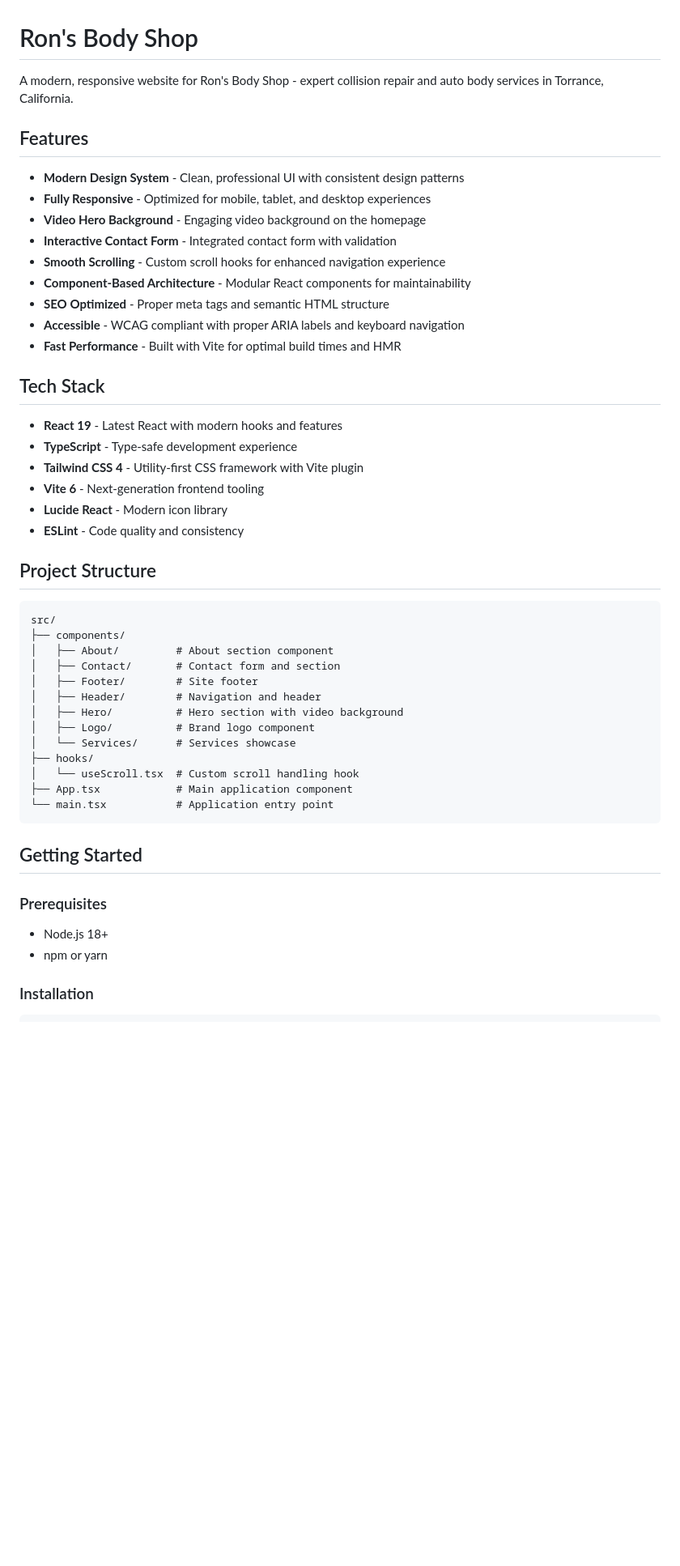
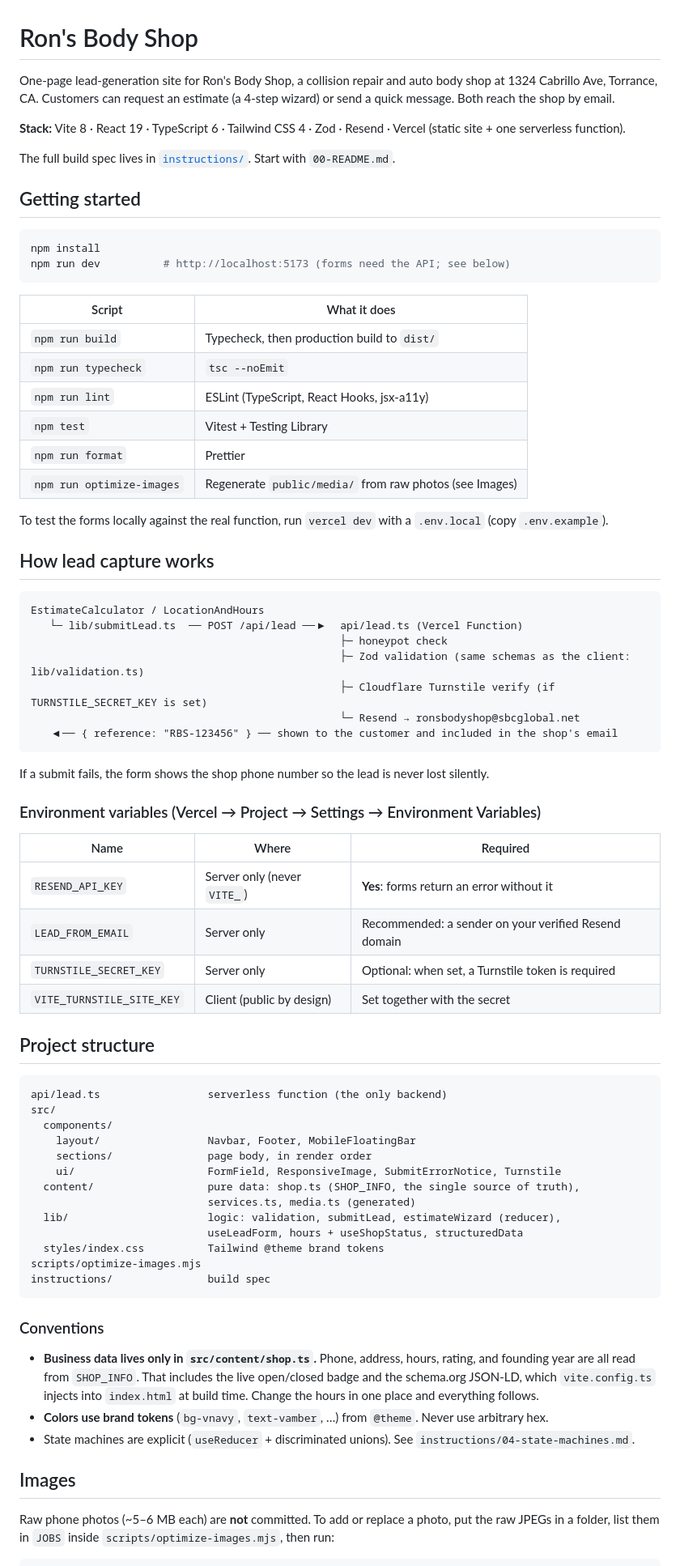
Before and after one commit to tobiakoko/RonsBodyShop, a Markdown page: README.md, the part around one of its changes. Shown at 81% size. Drawn GitHub-style; blank space fills up the shorter version.

Commit message:
docs: rewrite README for the real project (D3)
Co-Authored-By: Claude Opus 5.5 <noreply@anthropic.com>

````diff
--- a/README.md
+++ b/README.md
@@ -1,53 +1,78 @@
 # Ron's Body Shop
 
-A modern, responsive website for Ron's Body Shop - expert collision repair and auto body services in Torrance, California.
+One-page lead-generation site for Ron's Body Shop, a collision repair and auto body shop at 1324 Cabrillo Ave, Torrance, CA. Customers can request an estimate (a 4-step wizard) or send a quick message. Both reach the shop by email.
 
-## Features
+**Stack:** Vite 8 · React 19 · TypeScript 6 · Tailwind CSS 4 · Zod · Resend · Vercel (static site + one serverless function).
 
-- **Modern Design System** - Clean, professional UI with consistent design patterns
-- **Fully Responsive** - Optimized for mobile, tablet, and desktop experiences
-- **Video Hero Background** - Engaging video background on the homepage
-- **Interactive Contact Form** - Integrated contact form with validation
-- **Smooth Scrolling** - Custom scroll hooks for enhanced navigation experience
-- **Component-Based Architecture** - Modular React components for maintainability
-- **SEO Optimized** - Proper meta tags and semantic HTML structure
-- **Accessible** - WCAG compliant with proper ARIA labels and keyboard navigation
-- **Fast Performance** - Built with Vite for optimal build times and HMR
+The full build spec lives in [`instructions/`](instructions/). Start with `00-README.md`.
 
-## Tech Stack
+## Getting started
 
-- **React 19** - Latest React with modern hooks and features
-- **TypeScript** - Type-safe development experience
-- **Tailwind CSS 4** - Utility-first CSS framework with Vite plugin
-- **Vite 6** - Next-generation frontend tooling
-- **Lucide React** - Modern icon library
-- **ESLint** - Code quality and consistency
+```bash
+npm install
+npm run dev          # http://localhost:5173 (forms need the API; see below)
+```
 
-## Project Structure
+| Script                    | What it does                                            |
+| ------------------------- | ------------------------------------------------------- |
+| `npm run build`           | Typecheck, then production build to `dist/`             |
+| `npm run typecheck`       | `tsc --noEmit`                                          |
+| `npm run lint`            | ESLint (TypeScript, React Hooks, jsx-a11y)              |
+| `npm test`                | Vitest + Testing Library                                |
+| `npm run format`          | Prettier                                                |
+| `npm run optimize-images` | Regenerate `public/media/` from raw photos (see Images) |
+
+To test the forms locally against the real function, run `vercel dev` with a `.env.local` (copy `.env.example`).
+
+## How lead capture works
 
 ```
-src/
-├── components/
-│   ├── About/         # About section component
-│   ├── Contact/       # Contact form and section
-│   ├── Footer/        # Site footer
-│   ├── Header/        # Navigation and header
-│   ├── Hero/          # Hero section with video background
-│   ├── Logo/          # Brand logo component
-│   └── Services/      # Services showcase
-├── hooks/
-│   └── useScroll.tsx  # Custom scroll handling hook
-├── App.tsx            # Main application component
-└── main.tsx           # Application entry point
+EstimateCalculator / LocationAndHours
+   └─ lib/submitLead.ts  ── POST /api/lead ──▶  api/lead.ts (Vercel Function)
+                                                 ├─ honeypot check
+                                                 ├─ Zod validation (same schemas as the client: lib/validation.ts)
+                                                 ├─ Cloudflare Turnstile verify (if TURNSTILE_SECRET_KEY is set)
+                                                 └─ Resend → ronsbodyshop@sbcglobal.net
+   ◀── { reference: "RBS-123456" } ── shown to the customer and included in the shop's email
 ```
 
-## Getting Started
+If a submit fails, the form shows the shop phone number so the lead is never lost silently.
 
-### Prerequisites
+### Environment variables (Vercel → Project → Settings → Environment Variables)
 
-- Node.js 18+
-- npm or yarn
+| Name                      | Where                       | Required                                             |
+| ------------------------- | --------------------------- | ---------------------------------------------------- |
+| `RESEND_API_KEY`          | Server only (never `VITE_`) | **Yes**: forms return an error without it            |
+| `LEAD_FROM_EMAIL`         | Server only                 | Recommended: a sender on your verified Resend domain |
+| `TURNSTILE_SECRET_KEY`    | Server only                 | Optional: when set, a Turnstile token is required    |
+| `VITE_TURNSTILE_SITE_KEY` | Client (public by design)   | Set together with the secret                         |
 
-### Installation
+## Project structure
+
+```
+api/lead.ts                 serverless function (the only backend)
+src/
+  components/
+    layout/                 Navbar, Footer, MobileFloatingBar
+    sections/               page body, in render order
+    ui/                     FormField, ResponsiveImage, SubmitErrorNotice, Turnstile
+  content/                  pure data: shop.ts (SHOP_INFO, the single source of truth),
+                            services.ts, media.ts (generated)
+  lib/                      logic: validation, submitLead, estimateWizard (reducer),
+                            useLeadForm, hours + useShopStatus, structuredData
+  styles/index.css          Tailwind @theme brand tokens
+scripts/optimize-images.mjs
+instructions/               build spec
+```
+
+### Conventions
+
+- **Business data lives only in `src/content/shop.ts`.** Phone, address, hours, rating, and founding year are all read from `SHOP_INFO`. That includes the live open/closed badge and the schema.org JSON-LD, which `vite.config.ts` injects into `index.html` at build time. Change the hours in one place and everything follows.
+- **Colors use brand tokens** (`bg-vnavy`, `text-vamber`, …) from `@theme`. Never use arbitrary hex.
+- State machines are explicit (`useReducer` + discriminated unions). See `instructions/04-state-machines.md`.
+
+## Images
+
+Raw phone photos (~5–6 MB each) are **not** committed. To add or replace a photo, put the raw JPEGs in a folder, list them in `JOBS` inside `scripts/optimize-images.mjs`, then run:
 
 ```bash
````
Also changed, not shown: other parts of README.md (+6 -73 lines).
